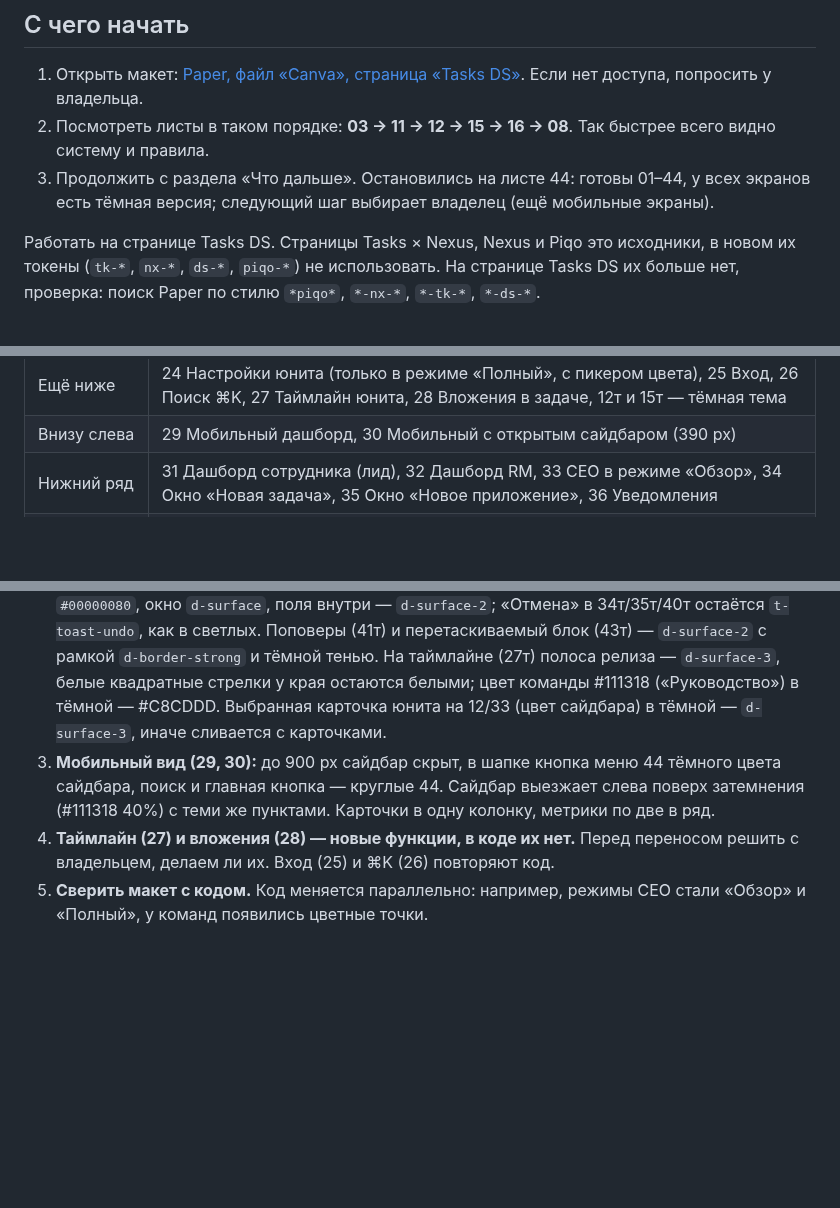
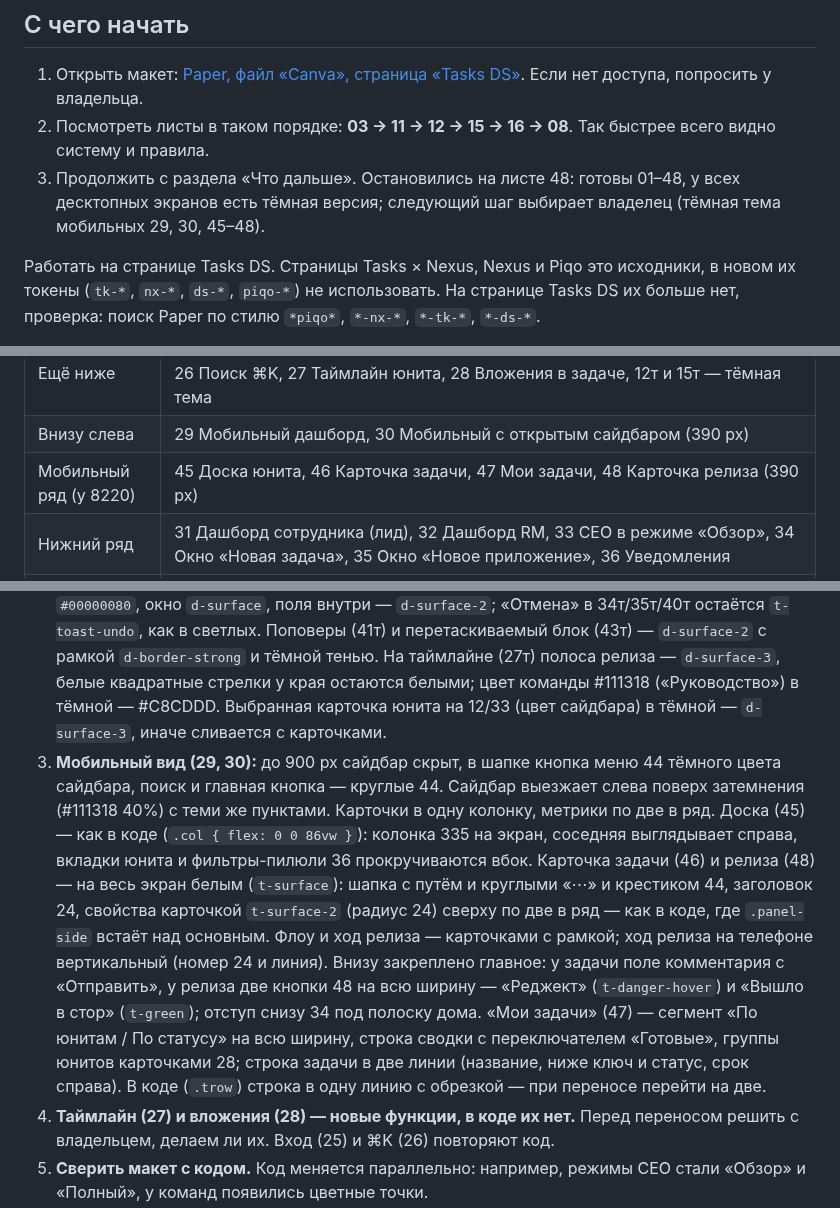
Before and after one commit to norin-web/Task-boart-hsym, a Markdown page: docs/design-system/README.md, 3 parts joined by grey strips. Drawn GitHub-style; blank space fills up the shorter version.

Commit message:
Дизайн-система: мобильные экраны 45–48

```diff
--- a/docs/design-system/README.md
+++ b/docs/design-system/README.md
@@ -6,7 +6,7 @@
 
 1. Открыть макет: [Paper, файл «Canva», страница «Tasks DS»](https://app.paper.design/file/01M469BZM9RPTMM6MQ31EXWPNZ/p-8-0). Если нет доступа, попросить у владельца.
 2. Посмотреть листы в таком порядке: **03 → 11 → 12 → 15 → 16 → 08**. Так быстрее всего видно систему и правила.
-3. Продолжить с раздела «Что дальше». Остановились на листе 44: готовы 01–44, у всех экранов есть тёмная версия; следующий шаг выбирает владелец (ещё мобильные экраны).
+3. Продолжить с раздела «Что дальше». Остановились на листе 48: готовы 01–48, у всех десктопных экранов есть тёмная версия; следующий шаг выбирает владелец (тёмная тема мобильных 29, 30, 45–48).
 
 Работать на странице Tasks DS. Страницы Tasks × Nexus, Nexus и Piqo это исходники, в новом их токены (`tk-*`, `nx-*`, `ds-*`, `piqo-*`) не использовать. На странице Tasks DS их больше нет, проверка: поиск Paper по стилю `*piqo*`, `*-nx-*`, `*-tk-*`, `*-ds-*`.
 
@@ -22,6 +22,7 @@
 | Под ним, новые экраны | 17 Аналитика, 18 Настройки · Люди и доступы, 19 Моя доска, 20 Мои задачи, 21 Настройки · Юниты, 22 Настройки · Автоматизации, 23 Настройки · Журнал |
 | Ещё ниже | 24 Настройки юнита (только в режиме «Полный», с пикером цвета), 25 Вход, 26 Поиск ⌘K, 27 Таймлайн юнита, 28 Вложения в задаче, 12т и 15т — тёмная тема |
 | Внизу слева | 29 Мобильный дашборд, 30 Мобильный с открытым сайдбаром (390 px) |
+| Мобильный ряд (y 8220) | 45 Доска юнита, 46 Карточка задачи, 47 Мои задачи, 48 Карточка релиза (390 px) |
 | Нижний ряд | 31 Дашборд сотрудника (лид), 32 Дашборд RM, 33 CEO в режиме «Обзор», 34 Окно «Новая задача», 35 Окно «Новое приложение», 36 Уведомления |
 | Тёмный ряд (y 7240) | 11т Доска юнита, 16т Карточка релиза, 17т Аналитика, 18т Настройки, 13т Приложения и панель, 14т Обзор юнита, 19т Моя доска, 20т Мои задачи, 31т Дашборд сотрудника, 32т Дашборд RM, 21т–24т Настройки (юниты, автоматизации, журнал, юнит), 33т CEO «Обзор», 27т Таймлайн, 28т Вложения, 36т Уведомления, 37т Команды, 38т Позиции, 26т Поиск ⌘K, 34т Новая задача, 35т Новое приложение, 39т Флоу задач, 40т Шаблоны чеклистов, 41т Карточка человека, 42т Форма реджекта, 43т Настройка дашборда, 44т Первый вход |
 | Самый нижний | 37 Настройки · Команды, 38 Настройки · Позиции, 39 Настройки юнита · Флоу задач, 40 Окно «Шаблоны чеклистов», 41 Карточка человека, 42 Форма реджекта, 43 Настройка дашборда, 44 Первый вход |
@@ -64,5 +65,5 @@
 2. **Тёмная тема.** Готова для всех экранов: 06 (доска), 11т–24т, 26т–28т, 31т–44т. Новые экраны красятся так же: копия артборда, поиск Paper по стилю `*--color-t-*` внутри копии и замена на пару `d-*` (surface → d-surface, карточки внутри панели → d-surface-2, text/muted/text-2/border → d-*, primary/on-primary → d-*). Цвета внутри SVG и картинок поиск не видит: иконки перекрасить вручную (переписать SVG целиком), логотипы — фильтром invert. Литеральные градиенты тоже не меняются поиском по токенам: колонки доски и список приложений `#ECEEF2/#FFFFFF → прозрачный` заменить на `#191D36 → прозрачный`, панель задачи/релиза `#FFFFFF → #F4F5F8` на `#191D36 → #161A31` с рамкой `d-border`. Карточки на доске в тёмной теме `d-surface-2` (светлее колонки), карточки внутри панели — `d-surface-2`, подсказка графика — `d-surface-3`, серые линии графика `#6D7594`. У окон поверх экрана (34т, 35т, 40т, 42т) затемнение `#00000080`, окно `d-surface`, поля внутри — `d-surface-2`; «Отмена» в 34т/35т/40т остаётся `t-toast-undo`, как в светлых. Поповеры (41т) и перетаскиваемый блок (43т) — `d-surface-2` с рамкой `d-border-strong` и тёмной тенью. На таймлайне (27т) полоса релиза — `d-surface-3`, белые квадратные стрелки у края остаются белыми; цвет команды #111318 («Руководство») в тёмной — #C8CDDD. Выбранная карточка юнита на 12/33 (цвет сайдбара) в тёмной — `d-surface-3`, иначе сливается с карточками.
-3. **Мобильный вид (29, 30):** до 900 px сайдбар скрыт, в шапке кнопка меню 44 тёмного цвета сайдбара, поиск и главная кнопка — круглые 44. Сайдбар выезжает слева поверх затемнения (#111318 40%) с теми же пунктами. Карточки в одну колонку, метрики по две в ряд.
+3. **Мобильный вид (29, 30):** до 900 px сайдбар скрыт, в шапке кнопка меню 44 тёмного цвета сайдбара, поиск и главная кнопка — круглые 44. Сайдбар выезжает слева поверх затемнения (#111318 40%) с теми же пунктами. Карточки в одну колонку, метрики по две в ряд. Доска (45) — как в коде (`.col { flex: 0 0 86vw }`): колонка 335 на экран, соседняя выглядывает справа, вкладки юнита и фильтры-пилюли 36 прокручиваются вбок. Карточка задачи (46) и релиза (48) — на весь экран белым (`t-surface`): шапка с путём и круглыми «⋯» и крестиком 44, заголовок 24, свойства карточкой `t-surface-2` (радиус 24) сверху по две в ряд — как в коде, где `.panel-side` встаёт над основным. Флоу и ход релиза — карточками с рамкой; ход релиза на телефоне вертикальный (номер 24 и линия). Внизу закреплено главное: у задачи поле комментария с «Отправить», у релиза две кнопки 48 на всю ширину — «Реджект» (`t-danger-hover`) и «Вышло в стор» (`t-green`); отступ снизу 34 под полоску дома. «Мои задачи» (47) — сегмент «По юнитам / По статусу» на всю ширину, строка сводки с переключателем «Готовые», группы юнитов карточками 28; строка задачи в две линии (название, ниже ключ и статус, срок справа). В коде (`.trow`) строка в одну линию с обрезкой — при переносе перейти на две.
 4. **Таймлайн (27) и вложения (28) — новые функции, в коде их нет.** Перед переносом решить с владельцем, делаем ли их. Вход (25) и ⌘K (26) повторяют код.
 5. **Сверить макет с кодом.** Код меняется параллельно: например, режимы CEO стали «Обзор» и «Полный», у команд появились цветные точки.
 6. **Перенос в код** отдельной веткой, по порядку с листа 08. Перед стартом договориться с владельцем.
```
Also changed, not shown: other parts of docs/design-system/README.md (+1 -1 lines).
